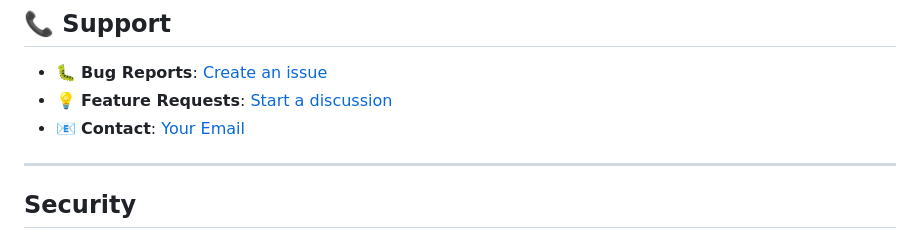
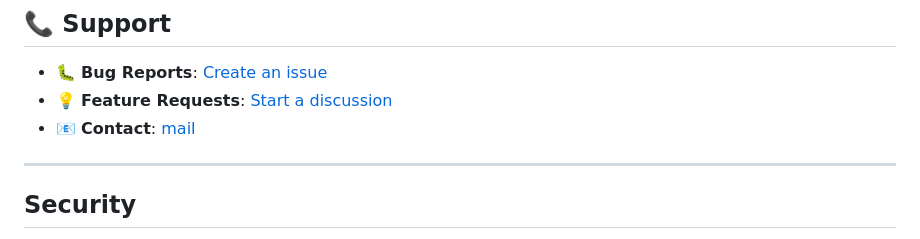
Before and after one commit to secondstill/Zelda---proactive-AI-assistant, a Markdown page: README.md, the part around the change. GitHub-like rendering.

```diff
--- a/README.md
+++ b/README.md
@@ -208,7 +208,7 @@ This project is licensed under the MIT License - see the [LICENSE](LICENSE) file
 
 - 🐛 **Bug Reports**: [Create an issue](https://github.com/secondstill/Zelda---proactive-AI-assistant/issues)
 - 💡 **Feature Requests**: [Start a discussion](https://github.com/secondstill/Zelda---proactive-AI-assistant/discussions)
-- 📧 **Contact**: [Your Email](mailto:gauthambalamurali@gmail.com)
+- 📧 **Contact**: [mail](mailto:gauthambalamurali@gmail.com)
 
 ---
 
```
